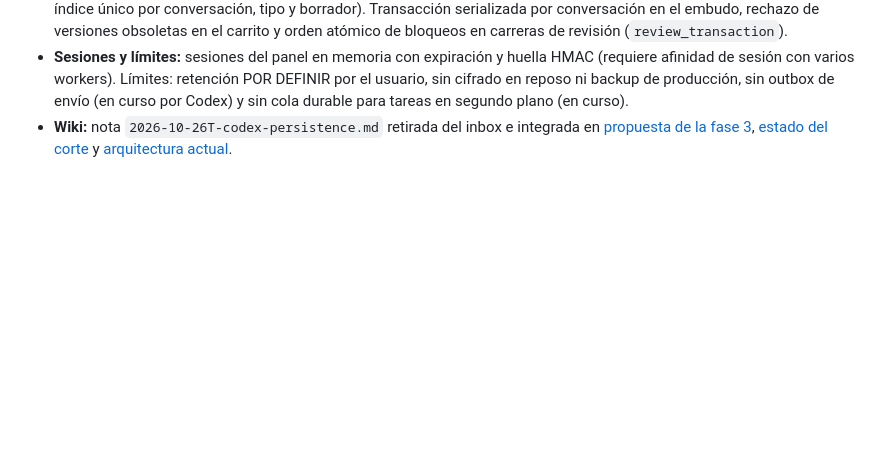
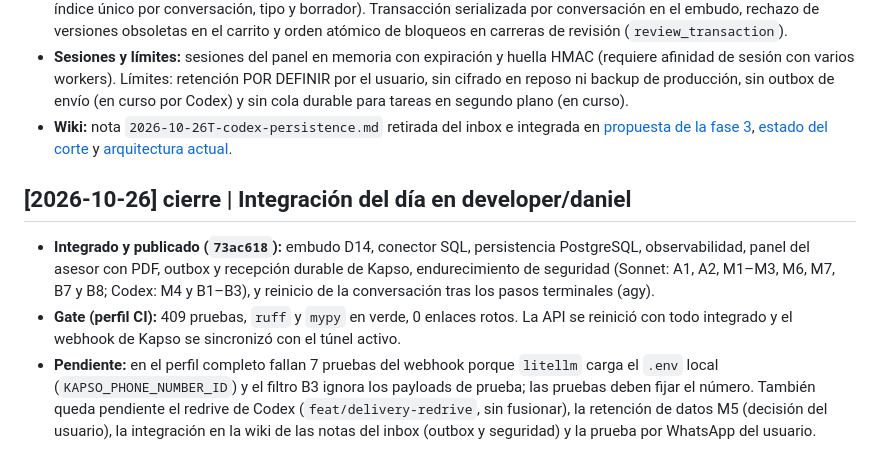
Before and after one commit to TuMinipeka/Xeon-agente-cotizaciones, a Markdown page: wiki/log.md, the part around the change. Drawn GitHub-style; blank space fills up the shorter version.

Commit message:
Docs: :memo: RecordDayCloseIntegration

```diff
--- a/wiki/log.md
+++ b/wiki/log.md
@@ -393,3 +393,9 @@ El usuario pidió una CLI `xeon` basada en `XeonCli.png`, el uso de las skills `
 - **Migraciones y concurrencia:** migraciones Alembic `0001_operational_state` (embudo, carrito versionado, memoria y deduplicación de webhooks con JSONB versionado) y `0002_advisor_inbox` (bandeja de revisión en PostgreSQL con índice único por conversación, tipo y borrador). Transacción serializada por conversación en el embudo, rechazo de versiones obsoletas en el carrito y orden atómico de bloqueos en carreras de revisión (`review_transaction`).
 - **Sesiones y límites:** sesiones del panel en memoria con expiración y huella HMAC (requiere afinidad de sesión con varios workers). Límites: retención POR DEFINIR por el usuario, sin cifrado en reposo ni backup de producción, sin outbox de envío (en curso por Codex) y sin cola durable para tareas en segundo plano (en curso).
 - **Wiki:** nota `2026-10-26T-codex-persistence.md` retirada del inbox e integrada en [propuesta de la fase 3](pages/propuesta-fase3.md), [estado del corte](pages/estado-del-corte.md) y [arquitectura actual](pages/arquitectura-actual.md).
+
+## [2026-10-26] cierre | Integración del día en developer/daniel
+
+- **Integrado y publicado (`73ac618`):** embudo D14, conector SQL, persistencia PostgreSQL, observabilidad, panel del asesor con PDF, outbox y recepción durable de Kapso, endurecimiento de seguridad (Sonnet: A1, A2, M1–M3, M6, M7, B7 y B8; Codex: M4 y B1–B3), y reinicio de la conversación tras los pasos terminales (agy).
+- **Gate (perfil CI):** 409 pruebas, `ruff` y `mypy` en verde, 0 enlaces rotos. La API se reinició con todo integrado y el webhook de Kapso se sincronizó con el túnel activo.
+- **Pendiente:** en el perfil completo fallan 7 pruebas del webhook porque `litellm` carga el `.env` local (`KAPSO_PHONE_NUMBER_ID`) y el filtro B3 ignora los payloads de prueba; las pruebas deben fijar el número. También queda pendiente el redrive de Codex (`feat/delivery-redrive`, sin fusionar), la retención de datos M5 (decisión del usuario), la integración en la wiki de las notas del inbox (outbox y seguridad) y la prueba por WhatsApp del usuario.
```
